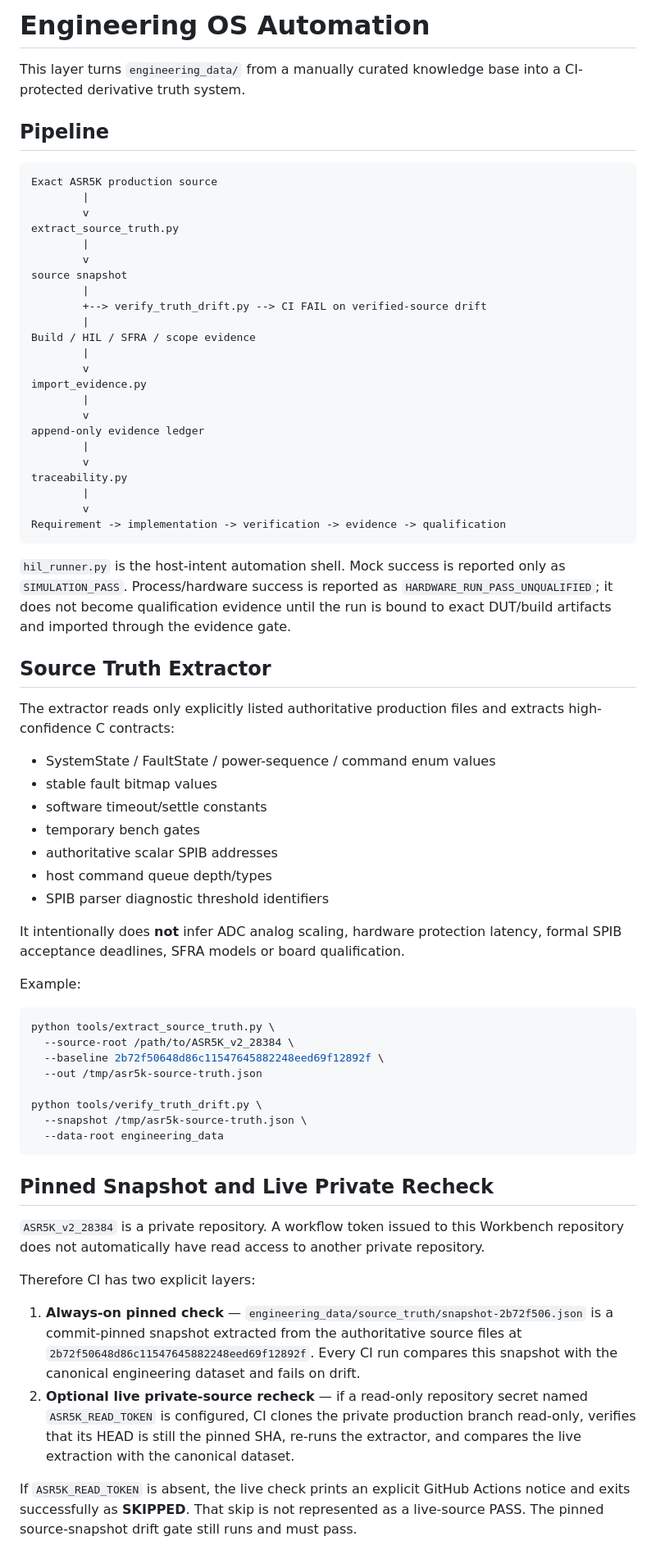
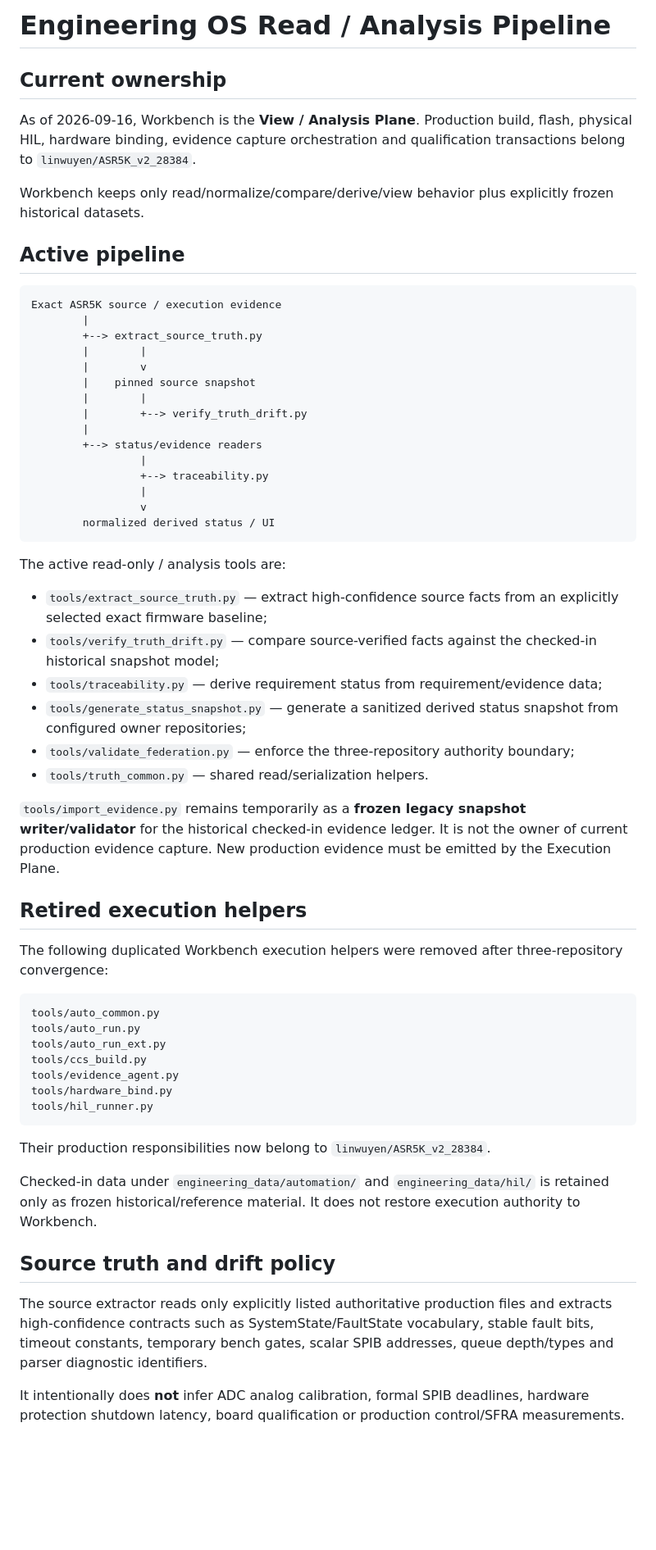
Before and after one commit to linwuyen/Digital-Power-Engineering-Workbench, a Markdown page: docs/ENGINEERING_OS_AUTOMATION.md, the part around the change printed below. Shown: that part at 82% size. Drawn GitHub-style; blank space fills up the shorter version.

Commit message:
docs: align Engineering OS with view-only ownership

````diff
--- a/docs/ENGINEERING_OS_AUTOMATION.md
+++ b/docs/ENGINEERING_OS_AUTOMATION.md
@@ -1,72 +1,63 @@
-# Engineering OS Automation
+# Engineering OS Read / Analysis Pipeline
 
-This layer turns `engineering_data/` from a manually curated knowledge base into a CI-protected derivative truth system.
+## Current ownership
 
-## Pipeline
+As of 2026-09-16, Workbench is the **View / Analysis Plane**. Production build, flash, physical HIL, hardware binding, evidence capture orchestration and qualification transactions belong to `linwuyen/ASR5K_v2_28384`.
+
+Workbench keeps only read/normalize/compare/derive/view behavior plus explicitly frozen historical datasets.
+
+## Active pipeline
 
 ```text
-Exact ASR5K production source
+Exact ASR5K source / execution evidence
         |
-        v
-extract_source_truth.py
+        +--> extract_source_truth.py
+        |        |
+        |        v
+        |    pinned source snapshot
+        |        |
+        |        +--> verify_truth_drift.py
         |
-        v
-source snapshot
-        |
-        +--> verify_truth_drift.py --> CI FAIL on verified-source drift
-        |
-Build / HIL / SFRA / scope evidence
-        |
-        v
-import_evidence.py
-        |
-        v
-append-only evidence ledger
-        |
-        v
-traceability.py
-        |
-        v
-Requirement -> implementation -> verification -> evidence -> qualification
+        +--> status/evidence readers
+                 |
+                 +--> traceability.py
+                 |
+                 v
+        normalized derived status / UI
 ```
 
-`hil_runner.py` is the host-intent automation shell. Mock success is reported only as `SIMULATION_PASS`. Process/hardware success is reported as `HARDWARE_RUN_PASS_UNQUALIFIED`; it does not become qualification evidence until the run is bound to exact DUT/build artifacts and imported through the evidence gate.
+The active read-only / analysis tools are:
 
-## Source Truth Extractor
+- `tools/extract_source_truth.py` — extract high-confidence source facts from an explicitly selected exact firmware baseline;
+- `tools/verify_truth_drift.py` — compare source-verified facts against the checked-in historical snapshot model;
+- `tools/traceability.py` — derive requirement status from requirement/evidence data;
+- `tools/generate_status_snapshot.py` — generate a sanitized derived status snapshot from configured owner repositories;
+- `tools/validate_federation.py` — enforce the three-repository authority boundary;
+- `tools/truth_common.py` — shared read/serialization helpers.
 
-The extractor reads only explicitly listed authoritative production files and extracts high-confidence C contracts:
+`tools/import_evidence.py` remains temporarily as a **frozen legacy snapshot writer/validator** for the historical checked-in evidence ledger. It is not the owner of current production evidence capture. New production evidence must be emitted by the Execution Plane.
 
-- SystemState / FaultState / power-sequence / command enum values
-- stable fault bitmap values
-- software timeout/settle constants
-- temporary bench gates
-- authoritative scalar SPIB addresses
-- host command queue depth/types
-- SPIB parser diagnostic threshold identifiers
+## Retired execution helpers
 
-It intentionally does **not** infer ADC analog scaling, hardware protection latency, formal SPIB acceptance deadlines, SFRA models or board qualification.
+The following duplicated Workbench execution helpers were removed after three-repository convergence:
 
-Example:
-
-```bash
-python tools/extract_source_truth.py \
-  --source-root /path/to/ASR5K_v2_28384 \
-  --baseline 2b72f50648d86c11547645882248eed69f12892f \
-  --out /tmp/asr5k-source-truth.json
-
-python tools/verify_truth_drift.py \
-  --snapshot /tmp/asr5k-source-truth.json \
-  --data-root engineering_data
+```text
+tools/auto_common.py
+tools/auto_run.py
+tools/auto_run_ext.py
+tools/ccs_build.py
+tools/evidence_agent.py
+tools/hardware_bind.py
+tools/hil_runner.py
 ```
 
-## Pinned Snapshot and Live Private Recheck
+Their production responsibilities now belong to `linwuyen/ASR5K_v2_28384`.
 
-`ASR5K_v2_28384` is a private repository. A workflow token issued to this Workbench repository does not automatically have read access to another private repository.
+Checked-in data under `engineering_data/automation/` and `engineering_data/hil/` is retained only as frozen historical/reference material. It does not restore execution authority to Workbench.
 
-Therefore CI has two explicit layers:
+## Source truth and drift policy
 
-1. **Always-on pinned check** — `engineering_data/source_truth/snapshot-2b72f506.json` is a commit-pinned snapshot extracted from the authoritative source files at `2b72f50648d86c11547645882248eed69f12892f`. Every CI run compares this snapshot with the canonical engineering dataset and fails on drift.
-2. **Optional live private-source recheck** — if a read-only repository secret named `ASR5K_READ_TOKEN` is configured, CI clones the private production branch read-only, verifies that its HEAD is still the pinned SHA, re-runs the extractor, and compares the live extraction with the canonical dataset.
+The source extractor reads only explicitly listed authoritative production files and extracts high-confidence contracts such as SystemState/FaultState vocabulary, stable fault bits, timeout constants, temporary bench gates, scalar SPIB addresses, queue depth/types and parser diagnostic identifiers.
 
-If `ASR5K_READ_TOKEN` is absent, the live check prints an explicit GitHub Actions notice and exits successfully as **SKIPPED**. That skip is not represented as a live-source PASS. The pinned source-snapshot drift gate still runs and must pass.
+It intentionally does **not** infer ADC analog calibration, formal SPIB deadlines, hardware protection shutdown latency, board qualification or production control/SFRA measurements.
 
````
Also changed, not shown: other parts of docs/ENGINEERING_OS_AUTOMATION.md (+23 -65 lines).
